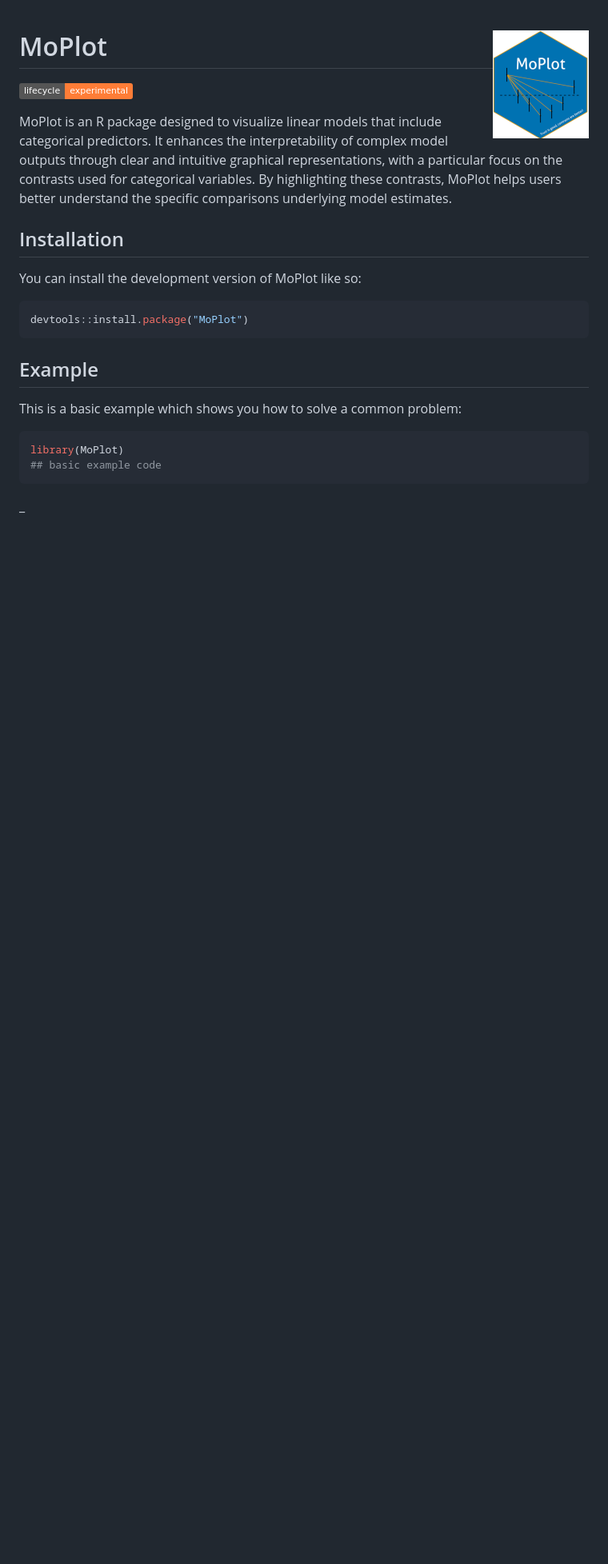
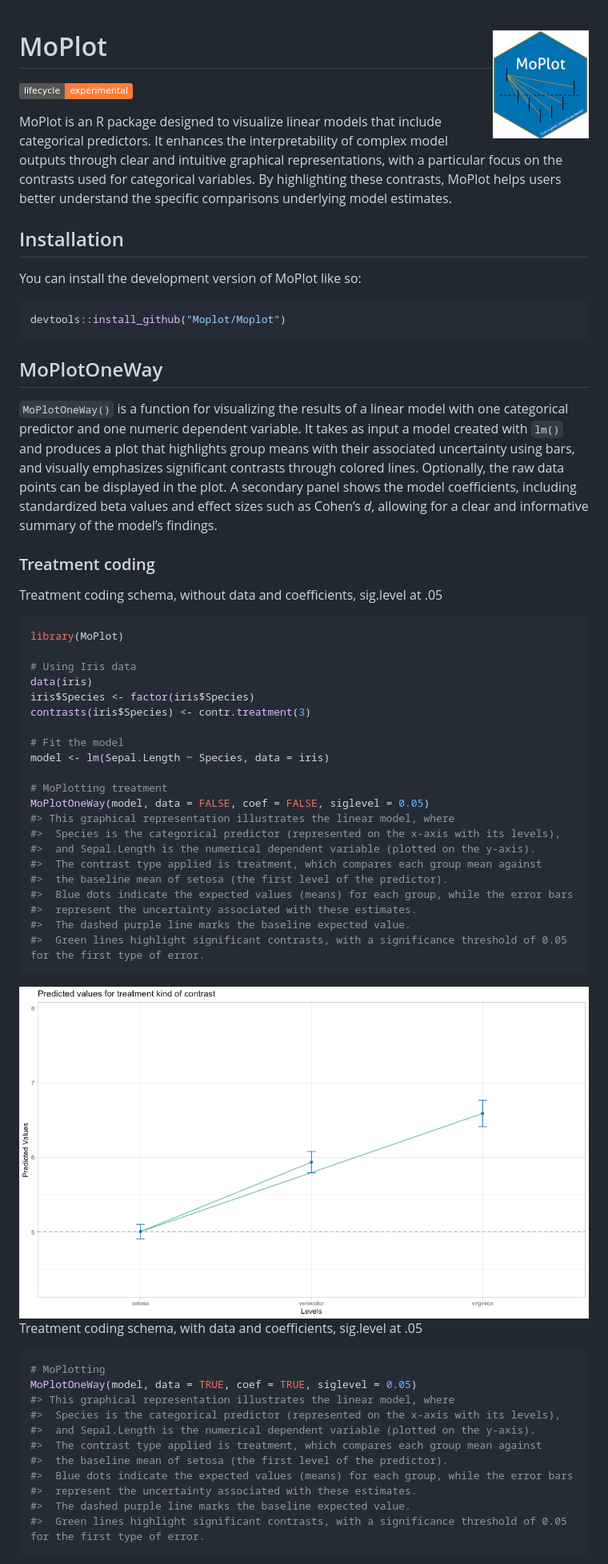
Before and after one commit to MoPlot/MoPlot, a Markdown page: README.md, the part around the change printed below. Shown: that part at 80% size. Rendered like a GitHub page; pictures changed too: man/figures/README-unnamed-chunk-2-1.png (added); badges without logos; blank space fills up the shorter version.

````diff
--- a/README.md
+++ b/README.md
@@ -21,16 +21,64 @@ the specific comparisons underlying model estimates.
 You can install the development version of MoPlot like so:
 
 ``` r
-devtools::install.package("MoPlot")
+devtools::install_github("Moplot/Moplot")
 ```
 
-## Example
+## MoPlotOneWay
 
-This is a basic example which shows you how to solve a common problem:
+`MoPlotOneWay()` is a function for visualizing the results of a linear
+model with one categorical predictor and one numeric dependent variable.
+It takes as input a model created with `lm()` and produces a plot that
+highlights group means with their associated uncertainty using bars, and
+visually emphasizes significant contrasts through colored lines.
+Optionally, the raw data points can be displayed in the plot. A
+secondary panel shows the model coefficients, including standardized
+beta values and effect sizes such as Cohen’s *d*, allowing for a clear
+and informative summary of the model’s findings.
+
+### Treatment coding
+
+Treatment coding schema, without data and coefficients, sig.level at .05
 
 ``` r
 library(MoPlot)
-## basic example code
+
+# Using Iris data
+data(iris)
+iris$Species <- factor(iris$Species)
+contrasts(iris$Species) <- contr.treatment(3)
+
+# Fit the model
+model <- lm(Sepal.Length ~ Species, data = iris)
+
+# MoPlotting treatment
+MoPlotOneWay(model, data = FALSE, coef = FALSE, siglevel = 0.05)
+#> This graphical representation illustrates the linear model, where
+#>  Species is the categorical predictor (represented on the x-axis with its levels),
+#>  and Sepal.Length is the numerical dependent variable (plotted on the y-axis).
+#>  The contrast type applied is treatment, which compares each group mean against
+#>  the baseline mean of setosa (the first level of the predictor).
+#>  Blue dots indicate the expected values (means) for each group, while the error bars
+#>  represent the uncertainty associated with these estimates.
+#>  The dashed purple line marks the baseline expected value.
+#>  Green lines highlight significant contrasts, with a significance threshold of 0.05 for the first type of error.
 ```
 
-\_
+<img src="man/figures/README-unnamed-chunk-2-1.png" width="100%" />
+
+Treatment coding schema, with data and coefficients, sig.level at .05
+
+``` r
+# MoPlotting
+MoPlotOneWay(model, data = TRUE, coef = TRUE, siglevel = 0.05)
+#> This graphical representation illustrates the linear model, where
+#>  Species is the categorical predictor (represented on the x-axis with its levels),
+#>  and Sepal.Length is the numerical dependent variable (plotted on the y-axis).
+#>  The contrast type applied is treatment, which compares each group mean against
+#>  the baseline mean of setosa (the first level of the predictor).
+#>  Blue dots indicate the expected values (means) for each group, while the error bars
+#>  represent the uncertainty associated with these estimates.
+#>  The dashed purple line marks the baseline expected value.
+#>  Green lines highlight significant contrasts, with a significance threshold of 0.05 for the first type of error.
+```
+
````
Also changed, not shown: other parts of README.md (+74 -0 lines), man/figures/README-unnamed-chunk-3-1.png (added), man/figures/README-unnamed-chunk-4-1.png (added), man/figures/README-unnamed-chunk-5-1.png (added), man/figures/README-unnamed-chunk-6-1.png (added), man/figures/README-unnamed-chunk-7-1.png (added), 1 other file.
